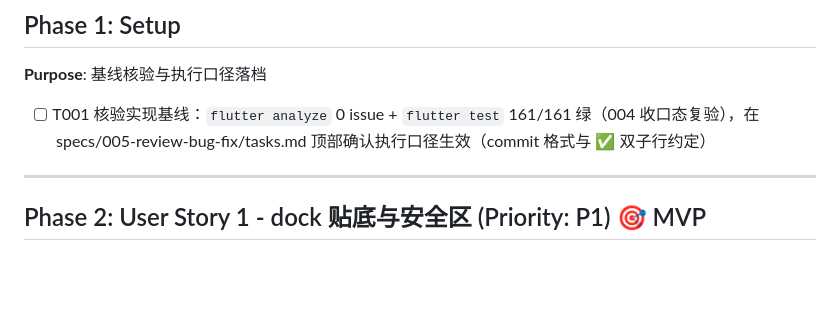
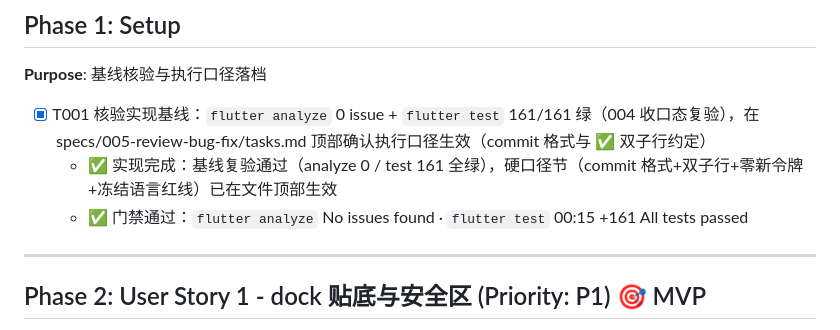
Before and after one commit to AnInteger/Target, a Markdown page: specs/005-review-bug-fix/tasks.md, the part around the change. Rendered like a GitHub page; blank space fills up the shorter version.

Commit message:
005 T001: 基线核验——analyze 0 + test 161/161 全绿
Co-Authored-By: Claude <noreply@anthropic.com>

```diff
--- a/specs/005-review-bug-fix/tasks.md
+++ b/specs/005-review-bug-fix/tasks.md
@@ -31,7 +31,9 @@ description: "Task list for 005 走查修复轮"
 
 **Purpose**: 基线核验与执行口径落档
 
-- [ ] T001 核验实现基线：`flutter analyze` 0 issue + `flutter test` 161/161 绿（004 收口态复验），在 specs/005-review-bug-fix/tasks.md 顶部确认执行口径生效（commit 格式与 ✅ 双子行约定）
+- [x] T001 核验实现基线：`flutter analyze` 0 issue + `flutter test` 161/161 绿（004 收口态复验），在 specs/005-review-bug-fix/tasks.md 顶部确认执行口径生效（commit 格式与 ✅ 双子行约定）
+  - ✅ 实现完成：基线复验通过（analyze 0 / test 161 全绿），硬口径节（commit 格式+双子行+零新令牌+冻结语言红线）已在文件顶部生效
+  - ✅ 门禁通过：`flutter analyze` No issues found · `flutter test` 00:15 +161 All tests passed
 
 ---
 
```
